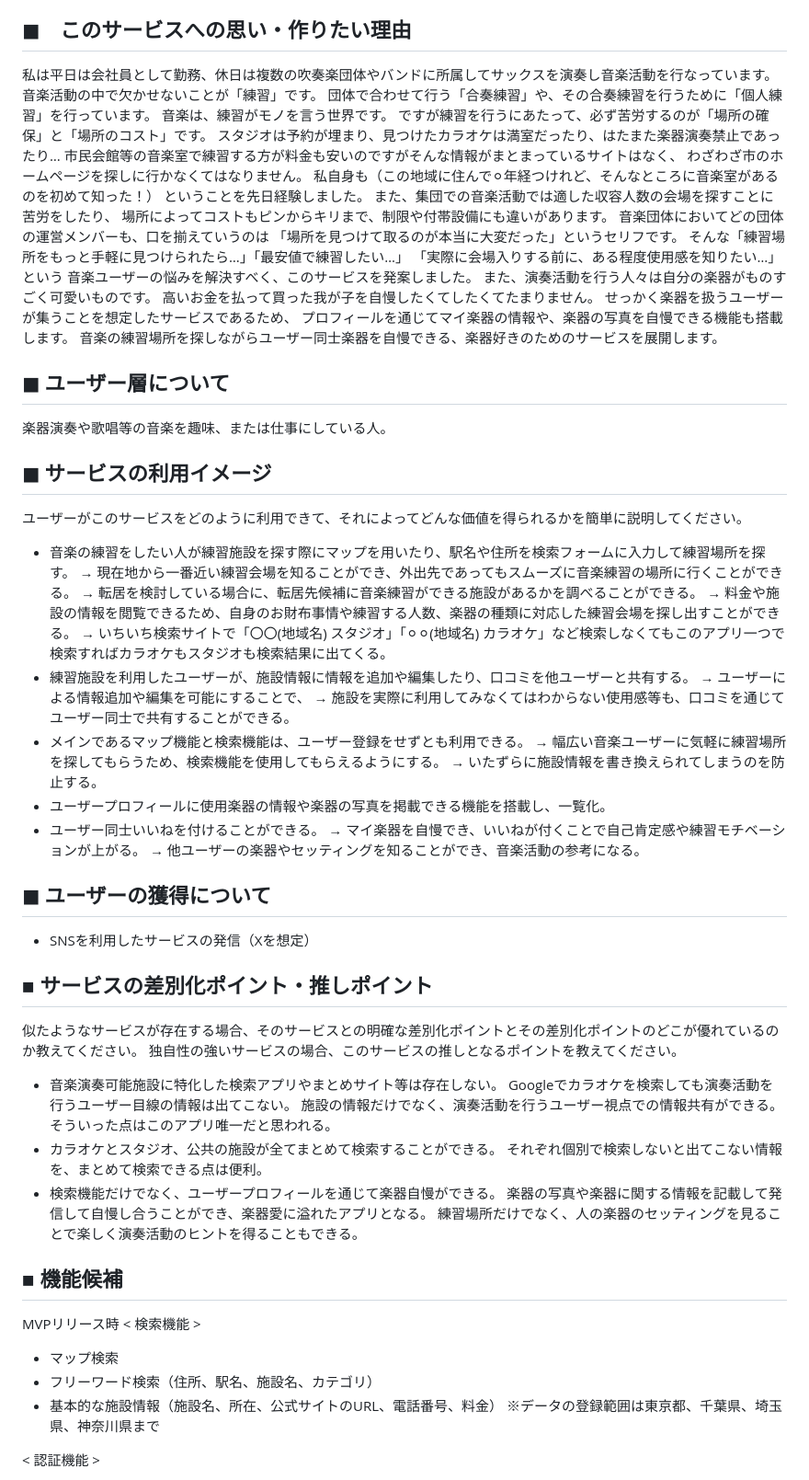
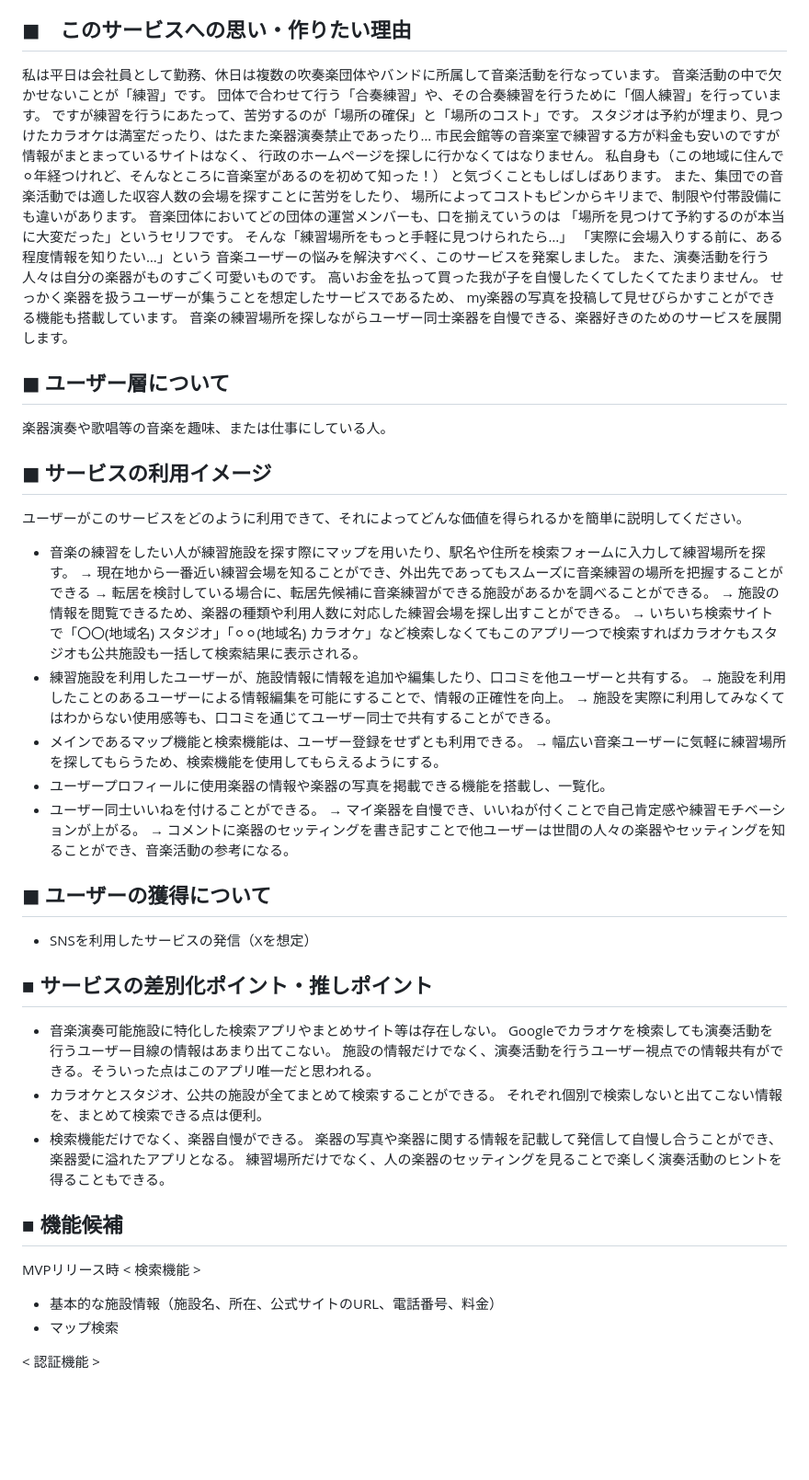
Before and after one commit to shisa3110/Sound_Spot_Search, a Markdown page: README.md, the part around one of its changes. Shown at 92% size. Drawn GitHub-style; blank space fills up the shorter version.

Commit message:
[Fix]README修正

```diff
--- a/README.md
+++ b/README.md
@@ -4,27 +4,26 @@
 また、その練習施設を使用しての口コミ等を他ユーザーと共有したり、プロフィールでマイ楽器を自慢することができます。
 
 ## ◼︎　このサービスへの思い・作りたい理由
-私は平日は会社員として勤務、休日は複数の吹奏楽団体やバンドに所属してサックスを演奏し音楽活動を行なっています。
+私は平日は会社員として勤務、休日は複数の吹奏楽団体やバンドに所属して音楽活動を行なっています。
 音楽活動の中で欠かせないことが「練習」です。
 団体で合わせて行う「合奏練習」や、その合奏練習を行うために「個人練習」を行っています。
-音楽は、練習がモノを言う世界です。
-ですが練習を行うにあたって、必ず苦労するのが「場所の確保」と「場所のコスト」です。
+ですが練習を行うにあたって、苦労するのが「場所の確保」と「場所のコスト」です。
 スタジオは予約が埋まり、見つけたカラオケは満室だったり、はたまた楽器演奏禁止であったり…
-市民会館等の音楽室で練習する方が料金も安いのですがそんな情報がまとまっているサイトはなく、
-わざわざ市のホームページを探しに行かなくてはなりません。
+市民会館等の音楽室で練習する方が料金も安いのですが情報がまとまっているサイトはなく、
+行政のホームページを探しに行かなくてはなりません。
 私自身も（この地域に住んで⚪︎年経つけれど、そんなところに音楽室があるのを初めて知った！）
-ということを先日経験しました。
+と気づくこともしばしばあります。
 また、集団での音楽活動では適した収容人数の会場を探すことに苦労をしたり、
 場所によってコストもピンからキリまで、制限や付帯設備にも違いがあります。
 音楽団体においてどの団体の運営メンバーも、口を揃えていうのは
-「場所を見つけて取るのが本当に大変だった」というセリフです。
-そんな「練習場所をもっと手軽に見つけられたら…」「最安値で練習したい…」
-「実際に会場入りする前に、ある程度使用感を知りたい…」という
+「場所を見つけて予約するのが本当に大変だった」というセリフです。
+そんな「練習場所をもっと手軽に見つけられたら…」
+「実際に会場入りする前に、ある程度情報を知りたい…」という
 音楽ユーザーの悩みを解決すべく、このサービスを発案しました。
 また、演奏活動を行う人々は自分の楽器がものすごく可愛いものです。
 高いお金を払って買った我が子を自慢したくてしたくてたまりません。
 せっかく楽器を扱うユーザーが集うことを想定したサービスであるため、
-プロフィールを通じてマイ楽器の情報や、楽器の写真を自慢できる機能も搭載します。
+my楽器の写真を投稿して見せびらかすことができる機能も搭載しています。
 音楽の練習場所を探しながらユーザー同士楽器を自慢できる、楽器好きのためのサービスを展開します。
 
 ## ◼︎ ユーザー層について
@@ -33,43 +32,38 @@
 ## ◼︎ サービスの利用イメージ
 ユーザーがこのサービスをどのように利用できて、それによってどんな価値を得られるかを簡単に説明してください。
  - 音楽の練習をしたい人が練習施設を探す際にマップを用いたり、駅名や住所を検索フォームに入力して練習場所を探す。
-   → 現在地から一番近い練習会場を知ることができ、外出先であってもスムーズに音楽練習の場所に行くことができる。
+   → 現在地から一番近い練習会場を知ることができ、外出先であってもスムーズに音楽練習の場所を把握することができる
    → 転居を検討している場合に、転居先候補に音楽練習ができる施設があるかを調べることができる。
-   → 料金や施設の情報を閲覧できるため、自身のお財布事情や練習する人数、楽器の種類に対応した練習会場を探し出すことができる。
-   → いちいち検索サイトで「〇〇(地域名) スタジオ」「⚪︎⚪︎(地域名) カラオケ」など検索しなくてもこのアプリ一つで検索すればカラオケもスタジオも検索結果に出てくる。
+   → 施設の情報を閲覧できるため、楽器の種類や利用人数に対応した練習会場を探し出すことができる。
+   → いちいち検索サイトで「〇〇(地域名) スタジオ」「⚪︎⚪︎(地域名) カラオケ」など検索しなくてもこのアプリ一つで検索すればカラオケもスタジオも公共施設も一括して検索結果に表示される。
  - 練習施設を利用したユーザーが、施設情報に情報を追加や編集したり、口コミを他ユーザーと共有する。
-   → ユーザーによる情報追加や編集を可能にすることで、
+   → 施設を利用したことのあるユーザーによる情報編集を可能にすることで、情報の正確性を向上。
    → 施設を実際に利用してみなくてはわからない使用感等も、口コミを通じてユーザー同士で共有することができる。
  - メインであるマップ機能と検索機能は、ユーザー登録をせずとも利用できる。
    → 幅広い音楽ユーザーに気軽に練習場所を探してもらうため、検索機能を使用してもらえるようにする。
-   → いたずらに施設情報を書き換えられてしまうのを防止する。
  - ユーザープロフィールに使用楽器の情報や楽器の写真を掲載できる機能を搭載し、一覧化。
  - ユーザー同士いいねを付けることができる。
    → マイ楽器を自慢でき、いいねが付くことで自己肯定感や練習モチベーションが上がる。
-   → 他ユーザーの楽器やセッティングを知ることができ、音楽活動の参考になる。
+   → コメントに楽器のセッティングを書き記すことで他ユーザーは世間の人々の楽器やセッティングを知ることができ、音楽活動の参考になる。
 
 ## ◼︎ ユーザーの獲得について
  - SNSを利用したサービスの発信（Xを想定）
 
 ## ■ サービスの差別化ポイント・推しポイント
-似たようなサービスが存在する場合、そのサービスとの明確な差別化ポイントとその差別化ポイントのどこが優れているのか教えてください。
-独自性の強いサービスの場合、このサービスの推しとなるポイントを教えてください。
  - 音楽演奏可能施設に特化した検索アプリやまとめサイト等は存在しない。
-   Googleでカラオケを検索しても演奏活動を行うユーザー目線の情報は出てこない。
+   Googleでカラオケを検索しても演奏活動を行うユーザー目線の情報はあまり出てこない。
    施設の情報だけでなく、演奏活動を行うユーザー視点での情報共有ができる。そういった点はこのアプリ唯一だと思われる。
  - カラオケとスタジオ、公共の施設が全てまとめて検索することができる。
    それぞれ個別で検索しないと出てこない情報を、まとめて検索できる点は便利。
- - 検索機能だけでなく、ユーザープロフィールを通じて楽器自慢ができる。
+ - 検索機能だけでなく、楽器自慢ができる。
    楽器の写真や楽器に関する情報を記載して発信して自慢し合うことができ、楽器愛に溢れたアプリとなる。
    練習場所だけでなく、人の楽器のセッティングを見ることで楽しく演奏活動のヒントを得ることもできる。
 
 ## ■ 機能候補
 MVPリリース時
 < 検索機能 >
+- 基本的な施設情報（施設名、所在、公式サイトのURL、電話番号、料金）
 - マップ検索
-- フリーワード検索（住所、駅名、施設名、カテゴリ）
-- 基本的な施設情報（施設名、所在、公式サイトのURL、電話番号、料金）
-※データの登録範囲は東京都、千葉県、埼玉県、神奈川県まで
 
 < 認証機能 >
 - ユーザー登録
```
Also changed, not shown: other parts of README.md (+11 -9 lines).
